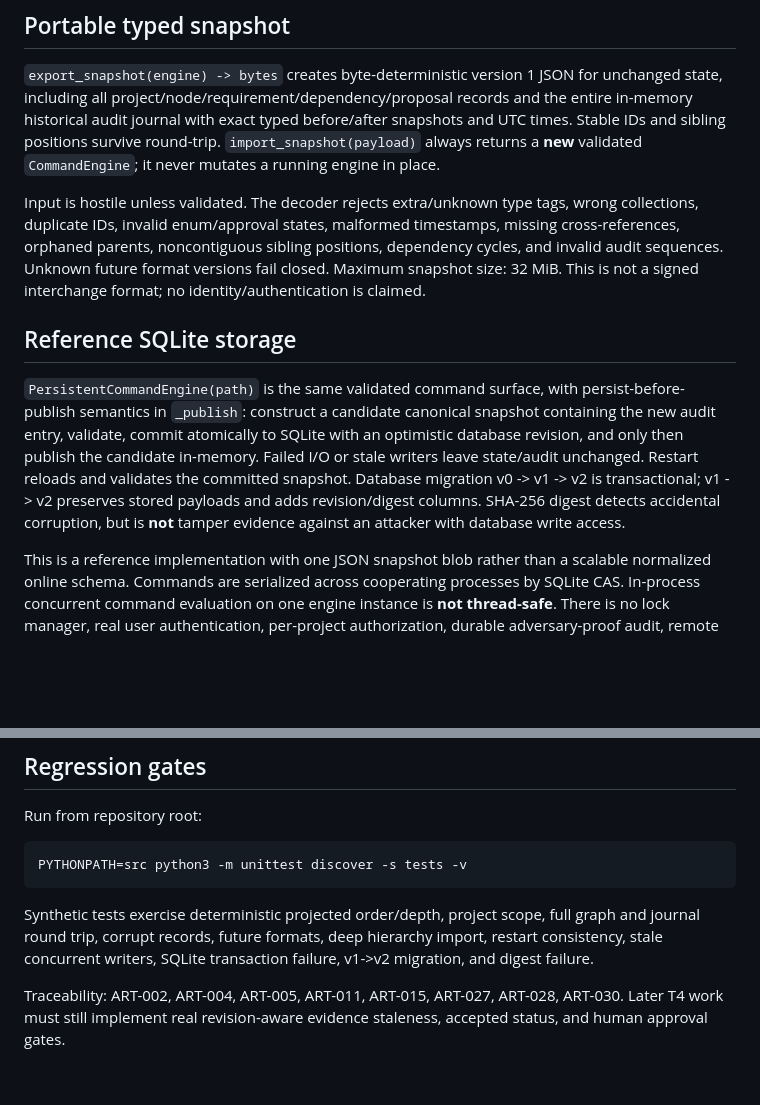
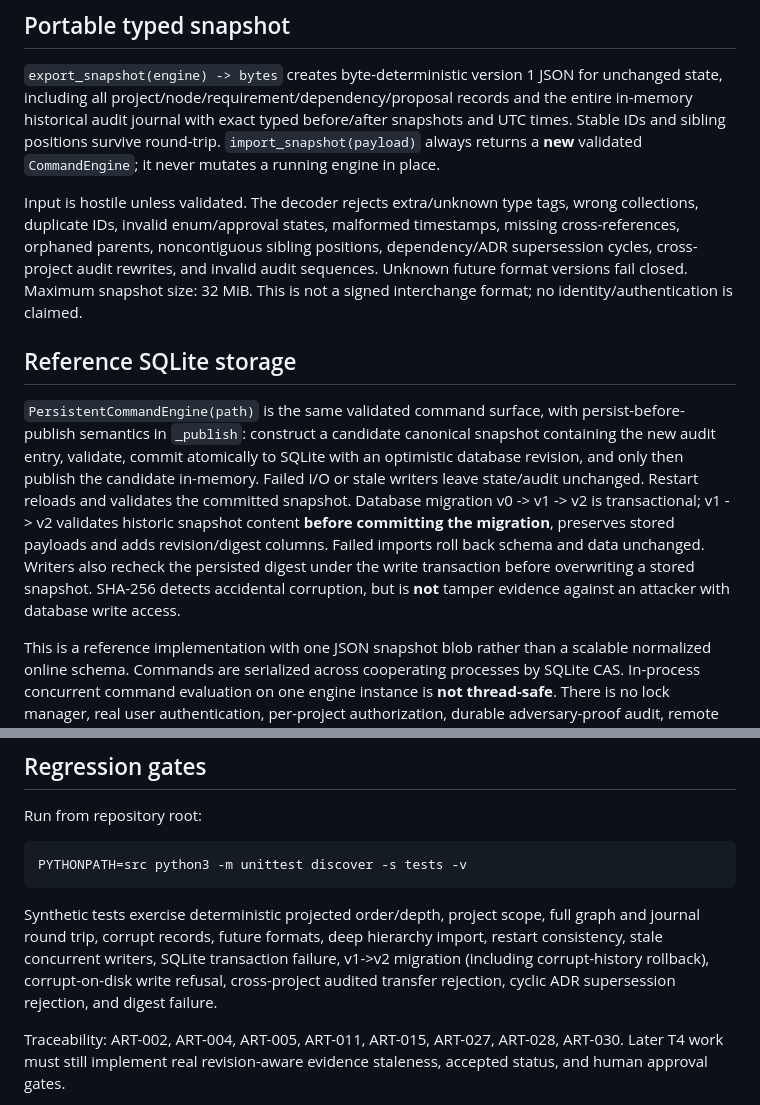
Before and after one commit to kandyman991/ArchitectureRoadmapTracker, a Markdown page: docs/T1_3_STORAGE.md, 2 parts joined by grey strips. Drawn GitHub-style; blank space fills up the shorter version.

```diff
--- a/docs/T1_3_STORAGE.md
+++ b/docs/T1_3_STORAGE.md
@@ -24,7 +24,8 @@ round-trip. `import_snapshot(payload)` always returns a **new** validated
 Input is hostile unless validated. The decoder rejects extra/unknown type
 tags, wrong collections, duplicate IDs, invalid enum/approval states, malformed
 timestamps, missing cross-references, orphaned parents, noncontiguous sibling
-positions, dependency cycles, and invalid audit sequences. Unknown future
+positions, dependency/ADR supersession cycles, cross-project audit rewrites,
+and invalid audit sequences. Unknown future
 format versions fail closed. Maximum snapshot size: 32 MiB. This is not a
 signed interchange format; no identity/authentication is claimed.
 
@@ -36,8 +37,11 @@ canonical snapshot containing the new audit entry, validate, commit atomically
 to SQLite with an optimistic database revision, and only then publish the
 candidate in-memory. Failed I/O or stale writers leave state/audit unchanged.
 Restart reloads and validates the committed snapshot. Database migration
-v0 -> v1 -> v2 is transactional; v1 -> v2 preserves stored payloads and adds
-revision/digest columns. SHA-256 digest detects accidental corruption, but
+v0 -> v1 -> v2 is transactional; v1 -> v2 validates historic snapshot content
+**before committing the migration**, preserves stored payloads and adds
+revision/digest columns. Failed imports roll back schema and data unchanged.
+Writers also recheck the persisted digest under the write transaction before
+overwriting a stored snapshot. SHA-256 detects accidental corruption, but
 is **not** tamper evidence against an attacker with database write access.
 
 This is a reference implementation with one JSON snapshot blob rather than a
@@ -58,7 +62,9 @@ Run from repository root:
 Synthetic tests exercise deterministic projected order/depth, project scope,
 full graph and journal round trip, corrupt records, future formats, deep
 hierarchy import, restart consistency, stale concurrent writers, SQLite
-transaction failure, v1->v2 migration, and digest failure.
+transaction failure, v1->v2 migration (including corrupt-history rollback),
+corrupt-on-disk write refusal, cross-project audited transfer rejection,
+cyclic ADR supersession rejection, and digest failure.
 
 Traceability: ART-002, ART-004, ART-005, ART-011, ART-015, ART-027,
 ART-028, ART-030. Later T4 work must still implement real revision-aware
```
